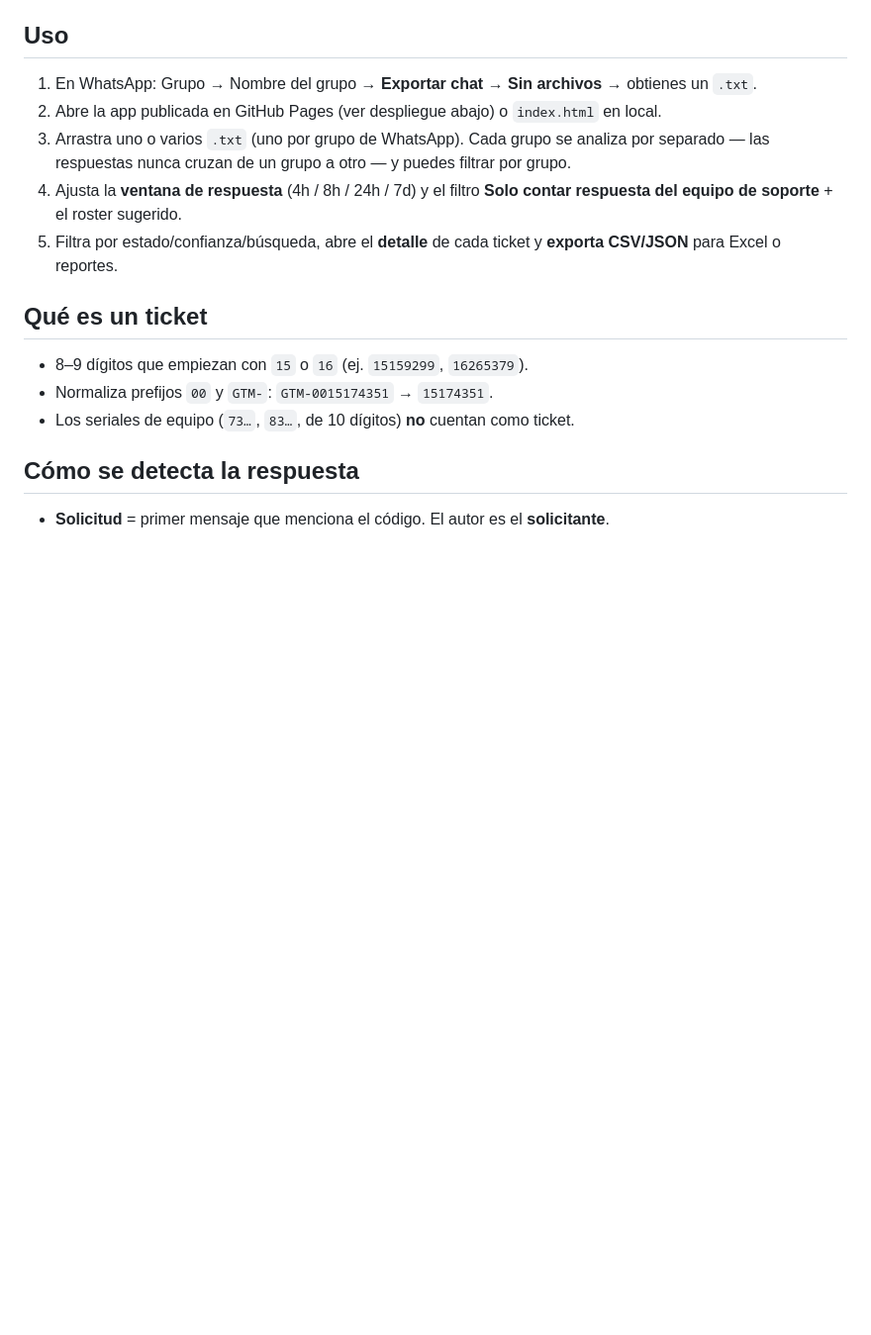
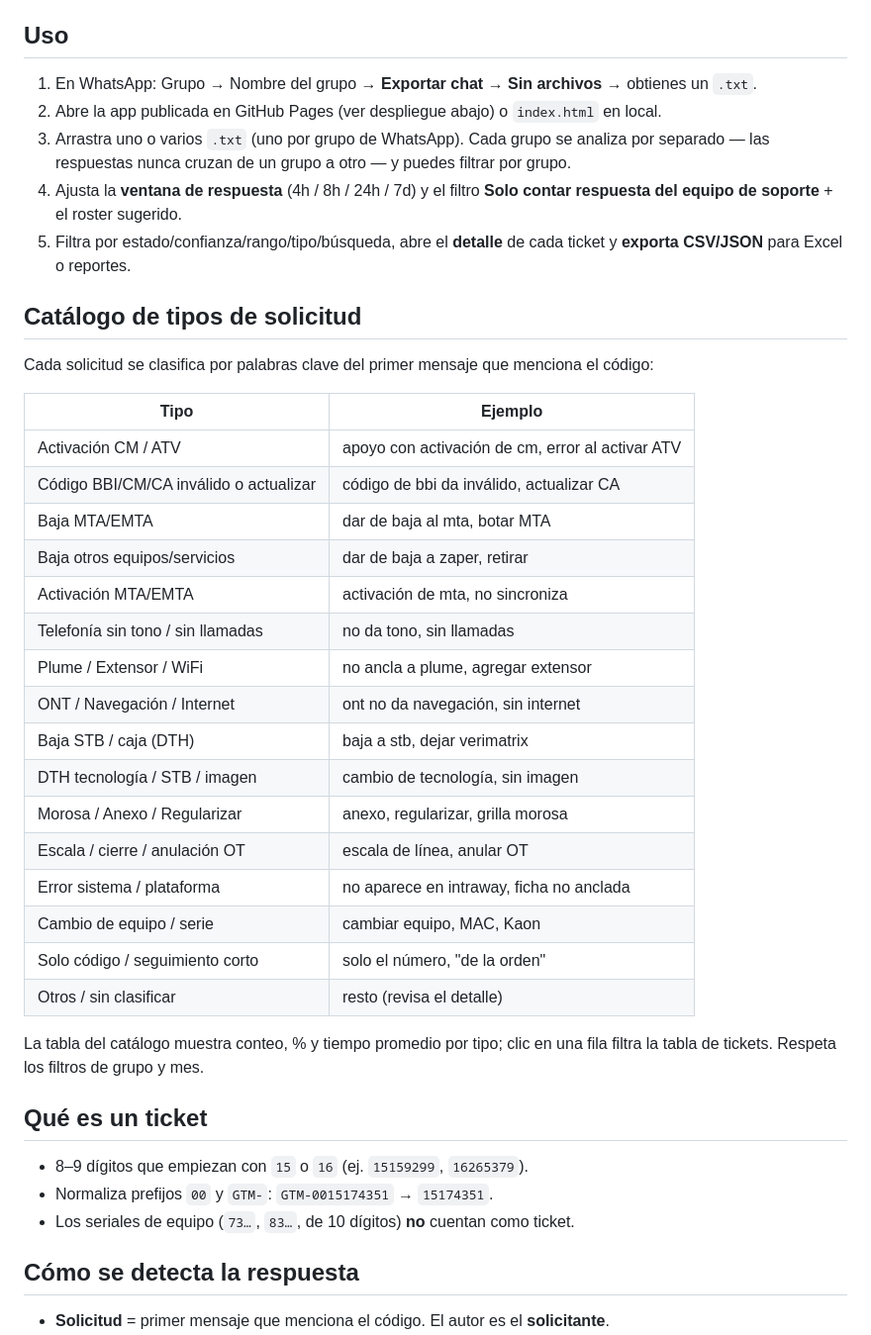
Before and after one commit to GabrielSazo/whatsapp-analyzer, a Markdown page: README.md, the part around the change. Shown at 99% size. GitHub-like rendering; blank space fills up the shorter version.

Commit message:
README: documenta catalogo de solicitudes

```diff
--- a/README.md
+++ b/README.md
@@ -14,8 +14,34 @@ Todo se procesa **en tu navegador, 100% local**. El archivo nunca se sube a ning
    separado — las respuestas nunca cruzan de un grupo a otro — y puedes filtrar por grupo.
 4. Ajusta la **ventana de respuesta** (4h / 8h / 24h / 7d) y el filtro
    **Solo contar respuesta del equipo de soporte** + el roster sugerido.
-5. Filtra por estado/confianza/búsqueda, abre el **detalle** de cada ticket y
+5. Filtra por estado/confianza/rango/tipo/búsqueda, abre el **detalle** de cada ticket y
    **exporta CSV/JSON** para Excel o reportes.
+
+## Catálogo de tipos de solicitud
+
+Cada solicitud se clasifica por palabras clave del primer mensaje que menciona el código:
+
+| Tipo | Ejemplo |
+| ---- | ------- |
+| Activación CM / ATV | apoyo con activación de cm, error al activar ATV |
+| Código BBI/CM/CA inválido o actualizar | código de bbi da inválido, actualizar CA |
+| Baja MTA/EMTA | dar de baja al mta, botar MTA |
+| Baja otros equipos/servicios | dar de baja a zaper, retirar |
+| Activación MTA/EMTA | activación de mta, no sincroniza |
+| Telefonía sin tono / sin llamadas | no da tono, sin llamadas |
+| Plume / Extensor / WiFi | no ancla a plume, agregar extensor |
+| ONT / Navegación / Internet | ont no da navegación, sin internet |
+| Baja STB / caja (DTH) | baja a stb, dejar verimatrix |
+| DTH tecnología / STB / imagen | cambio de tecnología, sin imagen |
+| Morosa / Anexo / Regularizar | anexo, regularizar, grilla morosa |
+| Escala / cierre / anulación OT | escala de línea, anular OT |
+| Error sistema / plataforma | no aparece en intraway, ficha no anclada |
+| Cambio de equipo / serie | cambiar equipo, MAC, Kaon |
+| Solo código / seguimiento corto | solo el número, "de la orden" |
+| Otros / sin clasificar | resto (revisa el detalle) |
+
+La tabla del catálogo muestra conteo, % y tiempo promedio por tipo; clic en una fila
+filtra la tabla de tickets. Respeta los filtros de grupo y mes.
 
 ## Qué es un ticket
 
```
